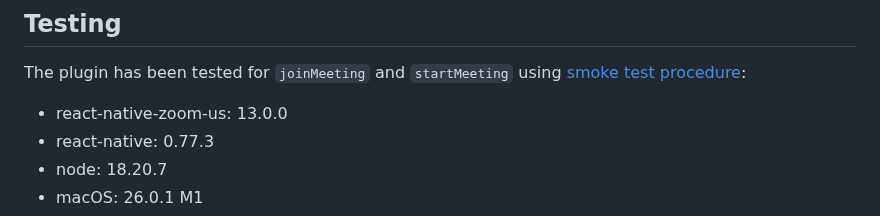
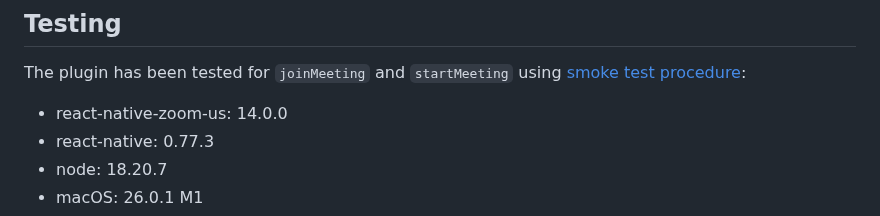
Before and after one commit to mieszko4/react-native-zoom-us, a Markdown page: README.md, the part around the change. Drawn GitHub-style.

```diff
--- a/README.md
+++ b/README.md
@@ -177,7 +177,7 @@ If you need more events, take a look [Events](./docs/EVENTS.md)
 
 The plugin has been tested for `joinMeeting` and `startMeeting` using [smoke test procedure](https://github.com/mieszko4/react-native-zoom-us-test#smoke-test-procedure):
 
-- react-native-zoom-us: 13.0.0
+- react-native-zoom-us: 14.0.0
 - react-native: 0.77.3
 - node: 18.20.7
 - macOS: 26.0.1 M1
```
Also changed, not shown: CHANGELOG.md (+8 -0 lines).
